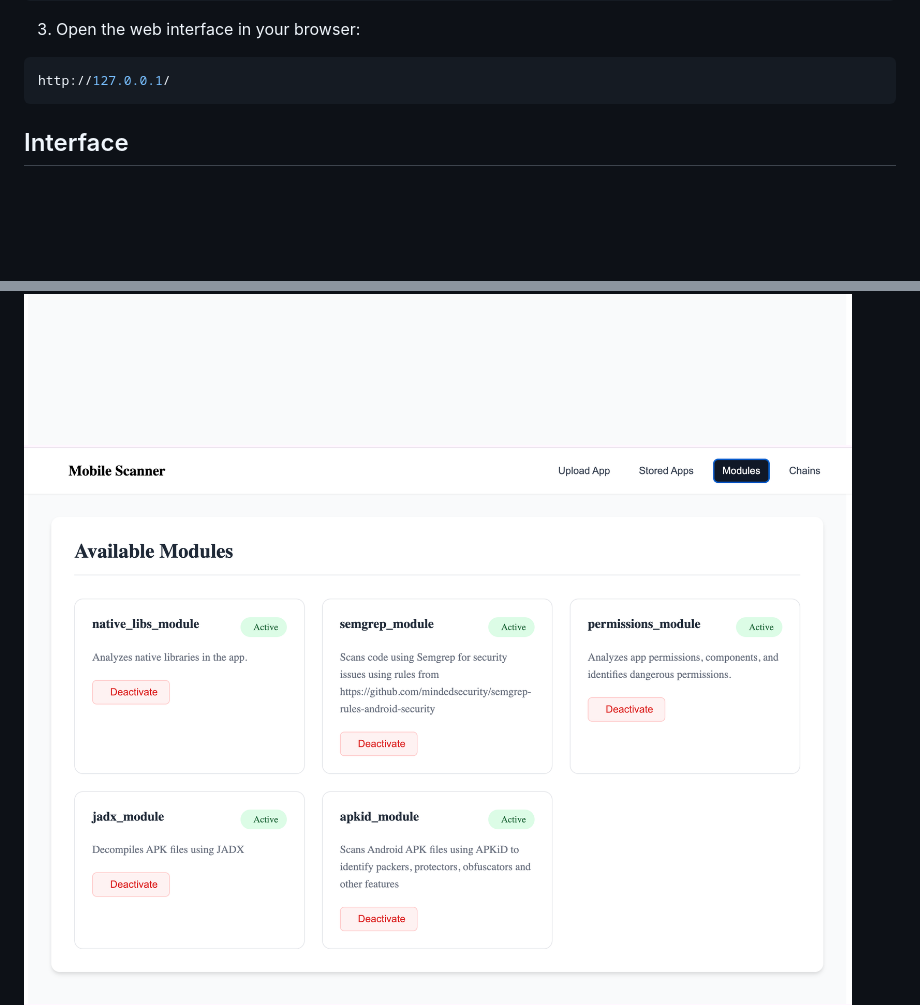
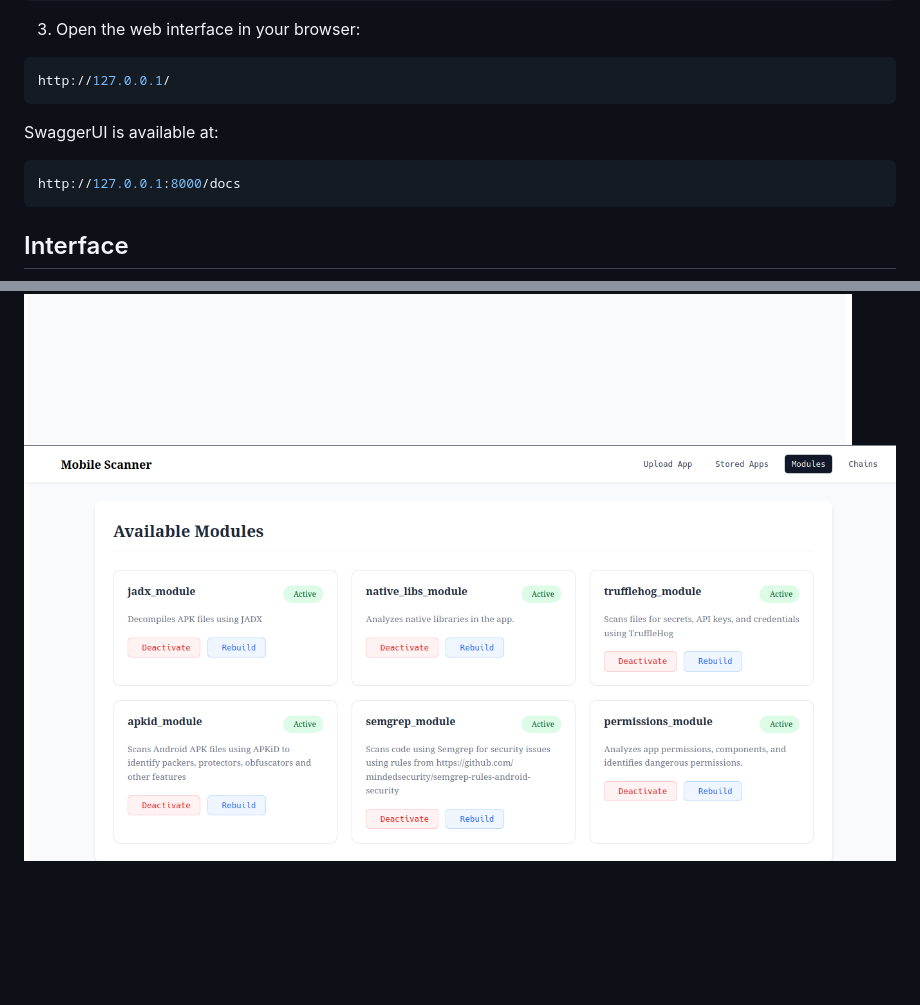
Before and after one commit to Stormtrooperroman/MobSec, a Markdown page: README.md, 2 parts joined by grey strips. Drawn GitHub-style; pictures changed too: images/Modules.png; blank space fills up the shorter version.

````diff
--- a/README.md
+++ b/README.md
@@ -39,6 +39,12 @@ docker compose up -d --build
 ```bash
 http://127.0.0.1/
 ```
+
+SwaggerUI is available at:
+```bash
+http://127.0.0.1:8000/docs
+```
+
 ## Interface
 ![](images/first.png)
 ![](images/StoredApps.png)
````
Also changed, not shown: other parts of README.md (+1 -1 lines), 6 other files.
